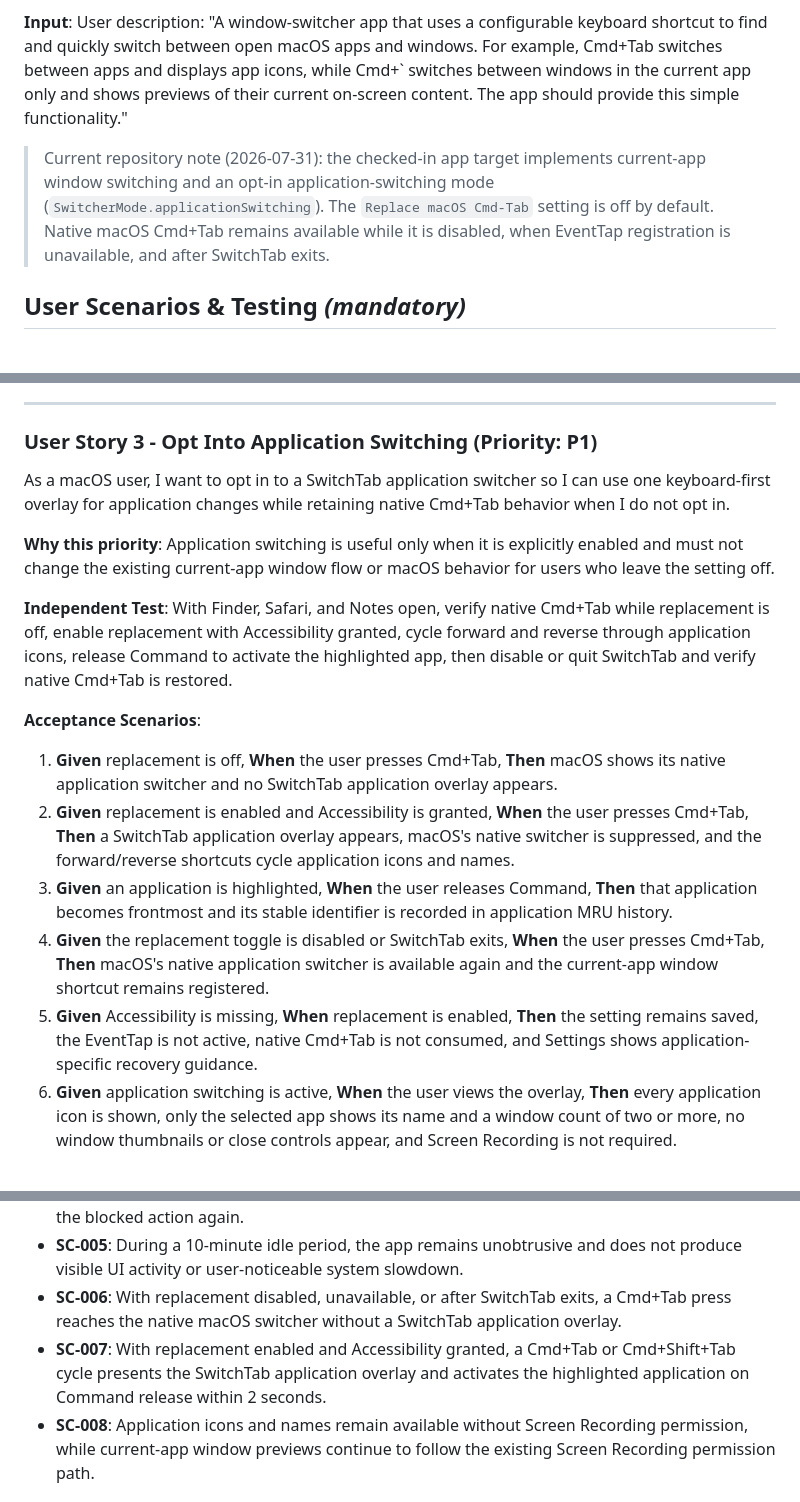
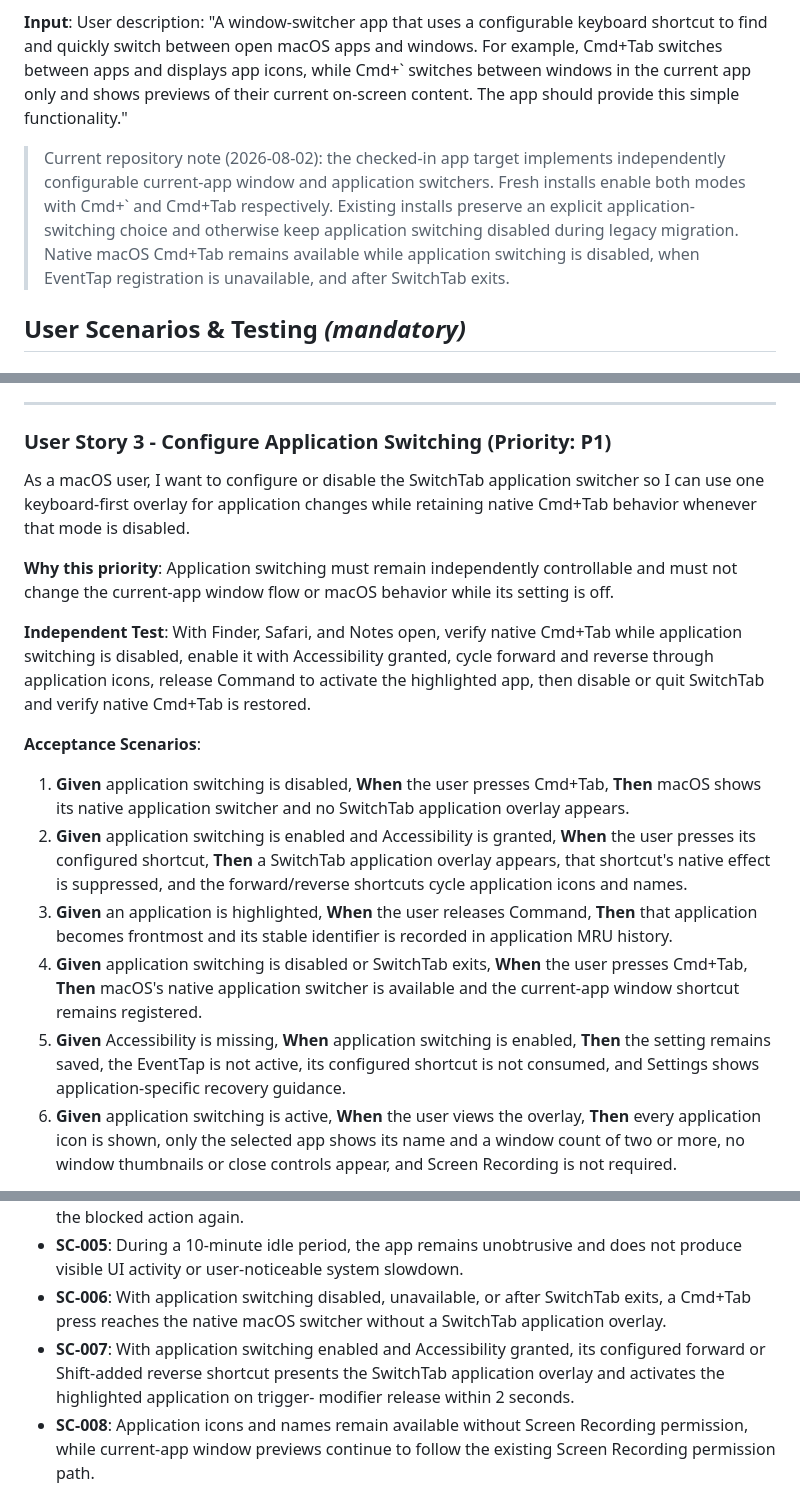
Before and after one commit to sonim1/switchtab, a Markdown page: specs/001-macos-switchtab/spec.md, 3 parts joined by grey strips. GitHub-like rendering.

Commit message:
docs: align active shortcut contracts

```diff
--- a/specs/001-macos-switchtab/spec.md
+++ b/specs/001-macos-switchtab/spec.md
@@ -8,11 +8,13 @@
 
 **Input**: User description: "A window-switcher app that uses a configurable keyboard shortcut to find and quickly switch between open macOS apps and windows. For example, Cmd+Tab switches between apps and displays app icons, while Cmd+` switches between windows in the current app only and shows previews of their current on-screen content. The app should provide this simple functionality."
 
-> Current repository note (2026-07-31): the checked-in app target implements
-> current-app window switching and an opt-in application-switching mode
-> (`SwitcherMode.applicationSwitching`). The `Replace macOS Cmd-Tab` setting is
-> off by default. Native macOS Cmd+Tab remains available while it is disabled,
-> when EventTap registration is unavailable, and after SwitchTab exits.
+> Current repository note (2026-08-02): the checked-in app target implements
+> independently configurable current-app window and application switchers.
+> Fresh installs enable both modes with Cmd+` and Cmd+Tab respectively. Existing
+> installs preserve an explicit application-switching choice and otherwise keep
+> application switching disabled during legacy migration. Native macOS Cmd+Tab
+> remains available while application switching is disabled, when EventTap
+> registration is unavailable, and after SwitchTab exits.
 
 ## User Scenarios & Testing *(mandatory)*
 
@@ -69,40 +71,42 @@ the previous valid shortcut remains active after the failed save.
 
 ---
 
-### User Story 3 - Opt Into Application Switching (Priority: P1)
+### User Story 3 - Configure Application Switching (Priority: P1)
 
-As a macOS user, I want to opt in to a SwitchTab application switcher so I can
-use one keyboard-first overlay for application changes while retaining native
-Cmd+Tab behavior when I do not opt in.
+As a macOS user, I want to configure or disable the SwitchTab application
+switcher so I can use one keyboard-first overlay for application changes while
+retaining native Cmd+Tab behavior whenever that mode is disabled.
 
-**Why this priority**: Application switching is useful only when it is
-explicitly enabled and must not change the existing current-app window flow or
-macOS behavior for users who leave the setting off.
+**Why this priority**: Application switching must remain independently
+controllable and must not change the current-app window flow or macOS behavior
+while its setting is off.
 
 **Independent Test**: With Finder, Safari, and Notes open, verify native Cmd+Tab
-while replacement is off, enable replacement with Accessibility granted, cycle
-forward and reverse through application icons, release Command to activate the
-highlighted app, then disable or quit SwitchTab and verify native Cmd+Tab is
-restored.
+while application switching is disabled, enable it with Accessibility granted,
+cycle forward and reverse through application icons, release Command to
+activate the highlighted app, then disable or quit SwitchTab and verify native
+Cmd+Tab is restored.
 
 **Acceptance Scenarios**:
 
-1. **Given** replacement is off, **When** the user presses Cmd+Tab, **Then**
+1. **Given** application switching is disabled, **When** the user presses
+   Cmd+Tab, **Then**
    macOS shows its native application switcher and no SwitchTab application
    overlay appears.
-2. **Given** replacement is enabled and Accessibility is granted, **When** the
-   user presses Cmd+Tab, **Then** a SwitchTab application overlay appears,
-   macOS's native switcher is suppressed, and the forward/reverse shortcuts
-   cycle application icons and names.
+2. **Given** application switching is enabled and Accessibility is granted,
+   **When** the user presses its configured shortcut, **Then** a SwitchTab
+   application overlay appears, that shortcut's native effect is suppressed,
+   and the forward/reverse shortcuts cycle application icons and names.
 3. **Given** an application is highlighted, **When** the user releases Command,
    **Then** that application becomes frontmost and its stable identifier is
    recorded in application MRU history.
-4. **Given** the replacement toggle is disabled or SwitchTab exits, **When** the
+4. **Given** application switching is disabled or SwitchTab exits, **When** the
    user presses Cmd+Tab, **Then** macOS's native application switcher is
-   available again and the current-app window shortcut remains registered.
-5. **Given** Accessibility is missing, **When** replacement is enabled, **Then**
-   the setting remains saved, the EventTap is not active, native Cmd+Tab is not
-   consumed, and Settings shows application-specific recovery guidance.
+   available and the current-app window shortcut remains registered.
+5. **Given** Accessibility is missing, **When** application switching is
+   enabled, **Then** the setting remains saved, the EventTap is not active, its
+   configured shortcut is not consumed, and Settings shows application-specific
+   recovery guidance.
 6. **Given** application switching is active, **When** the user views the
    overlay, **Then** every application icon is shown, only the selected app
    shows its name and a window count of two or more, no window thumbnails or
@@ -222,12 +228,13 @@ eight scenarios in the [quickstart acceptance contract](quickstart.md#applicatio
   recovery step before the user attempts the blocked action again.
 - **SC-005**: During a 10-minute idle period, the app remains unobtrusive and
   does not produce visible UI activity or user-noticeable system slowdown.
-- **SC-006**: With replacement disabled, unavailable, or after SwitchTab exits,
+- **SC-006**: With application switching disabled, unavailable, or after SwitchTab exits,
   a Cmd+Tab press reaches the native macOS switcher without a SwitchTab
   application overlay.
-- **SC-007**: With replacement enabled and Accessibility granted, a Cmd+Tab or
-  Cmd+Shift+Tab cycle presents the SwitchTab application overlay and activates
-  the highlighted application on Command release within 2 seconds.
+- **SC-007**: With application switching enabled and Accessibility granted, its
+  configured forward or Shift-added reverse shortcut presents the SwitchTab
+  application overlay and activates the highlighted application on trigger-
+  modifier release within 2 seconds.
 - **SC-008**: Application icons and names remain available without Screen
   Recording permission, while current-app window previews continue to follow
   the existing Screen Recording permission path.
```
Also changed, not shown: other parts of specs/001-macos-switchtab/spec.md (+26 -23 lines), specs/001-macos-switchtab/quickstart.md (+28 -24 lines), 1 other file.
